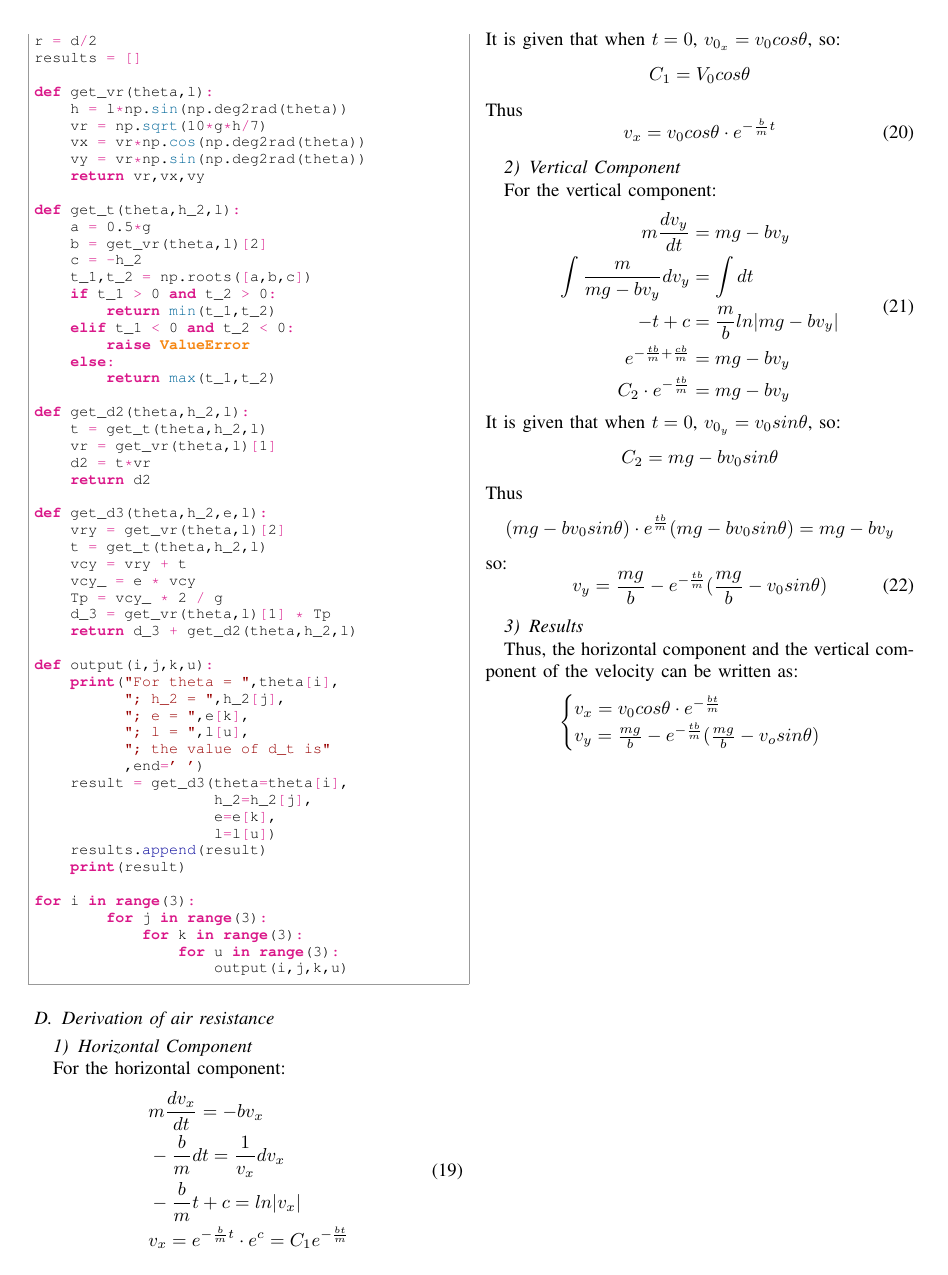
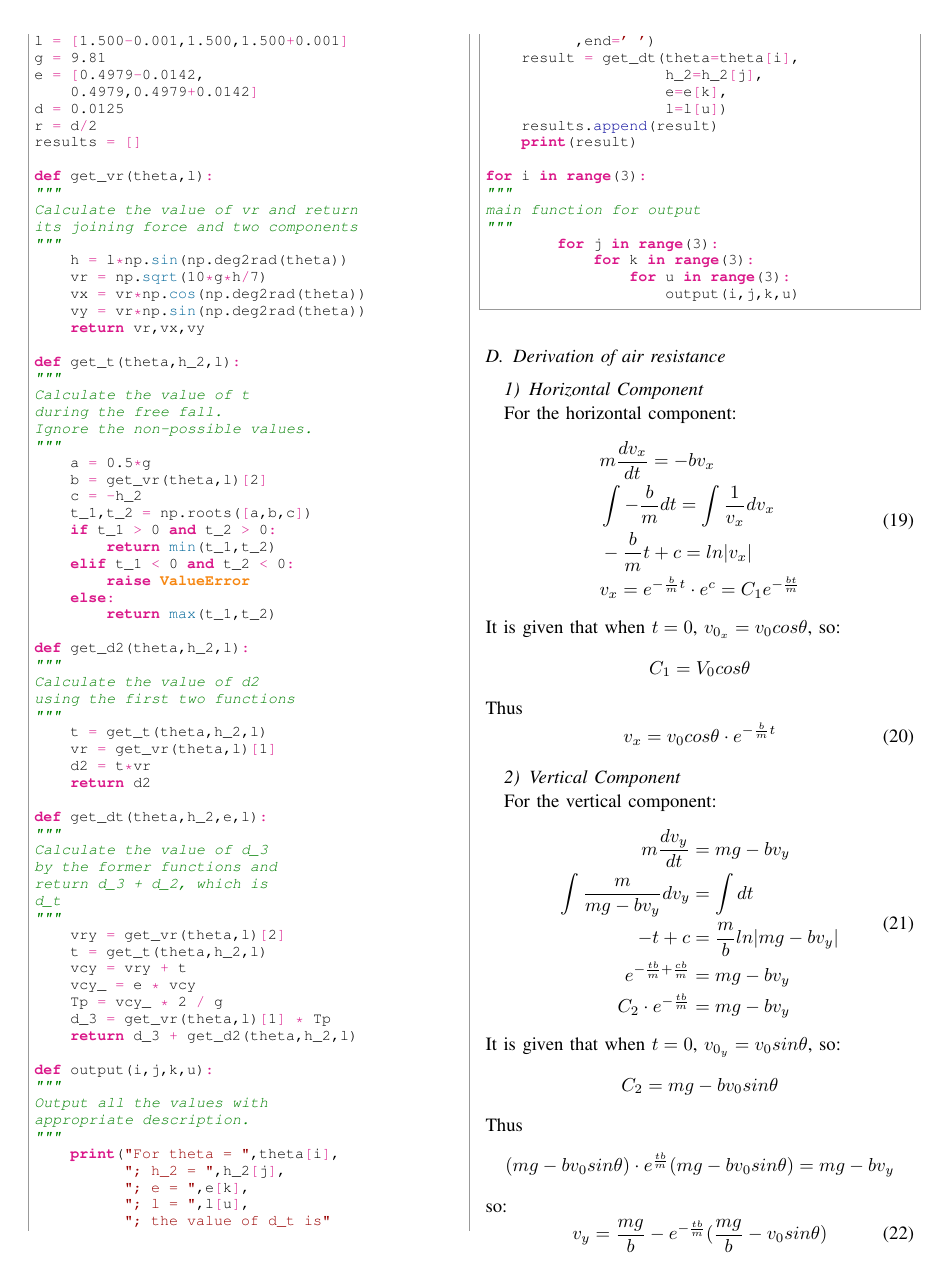
Before and after one commit to YBX420/new, a LaTeX paper (main.tex): page 5 of 5 before the commit and page 5 of 6 after it. Compiled offline with pdfLaTeX.

Commit message:
Updates from Overleaf

```diff
--- a/main.tex
+++ b/main.tex
@@ -364,6 +369,10 @@ r = d/2
 results = []
 
 def get_vr(theta,l):
+"""
+Calculate the value of vr and return
+its joining force and two components
+"""
     h = l*np.sin(np.deg2rad(theta))
     vr = np.sqrt(10*g*h/7)
     vx = vr*np.cos(np.deg2rad(theta))
@@ -371,6 +380,11 @@ def get_vr(theta,l):
     return vr,vx,vy
 
 def get_t(theta,h_2,l):
+"""
+Calculate the value of t
+during the free fall.
+Ignore the non-possible values.
+"""
     a = 0.5*g
     b = get_vr(theta,l)[2]
     c = -h_2
@@ -383,12 +397,22 @@ def get_t(theta,h_2,l):
         return max(t_1,t_2)
 
 def get_d2(theta,h_2,l):
+"""
+Calculate the value of d2
+using the first two functions
+"""
     t = get_t(theta,h_2,l)
     vr = get_vr(theta,l)[1]
     d2 = t*vr
     return d2
 
-def get_d3(theta,h_2,e,l):
+def get_dt(theta,h_2,e,l):
+"""
+Calculate the value of d_3
+by the former functions and
+return d_3 + d_2, which is
+d_t
+"""
     vry = get_vr(theta,l)[2]
     t = get_t(theta,h_2,l)
     vcy = vry + t
@@ -398,13 +422,17 @@ def get_d3(theta,h_2,e,l):
     return d_3 + get_d2(theta,h_2,l)
 
 def output(i,j,k,u):
+"""
+Output all the values with
+appropriate description.
+"""
     print("For theta = ",theta[i],
           "; h_2 = ",h_2[j],
           "; e = ",e[k],
           "; l = ",l[u],
           "; the value of d_t is"
           ,end=' ')
-    result = get_d3(theta=theta[i],
+    result = get_dt(theta=theta[i],
                     h_2=h_2[j],
                     e=e[k],
                     l=l[u])
@@ -412,6 +440,9 @@ def output(i,j,k,u):
     print(result)
 
 for i in range(3):
+"""
+main function for output
+"""
         for j in range(3):
             for k in range(3):
                 for u in range(3):
```
Also changed, not shown: main.tex (7 more changed lines).
